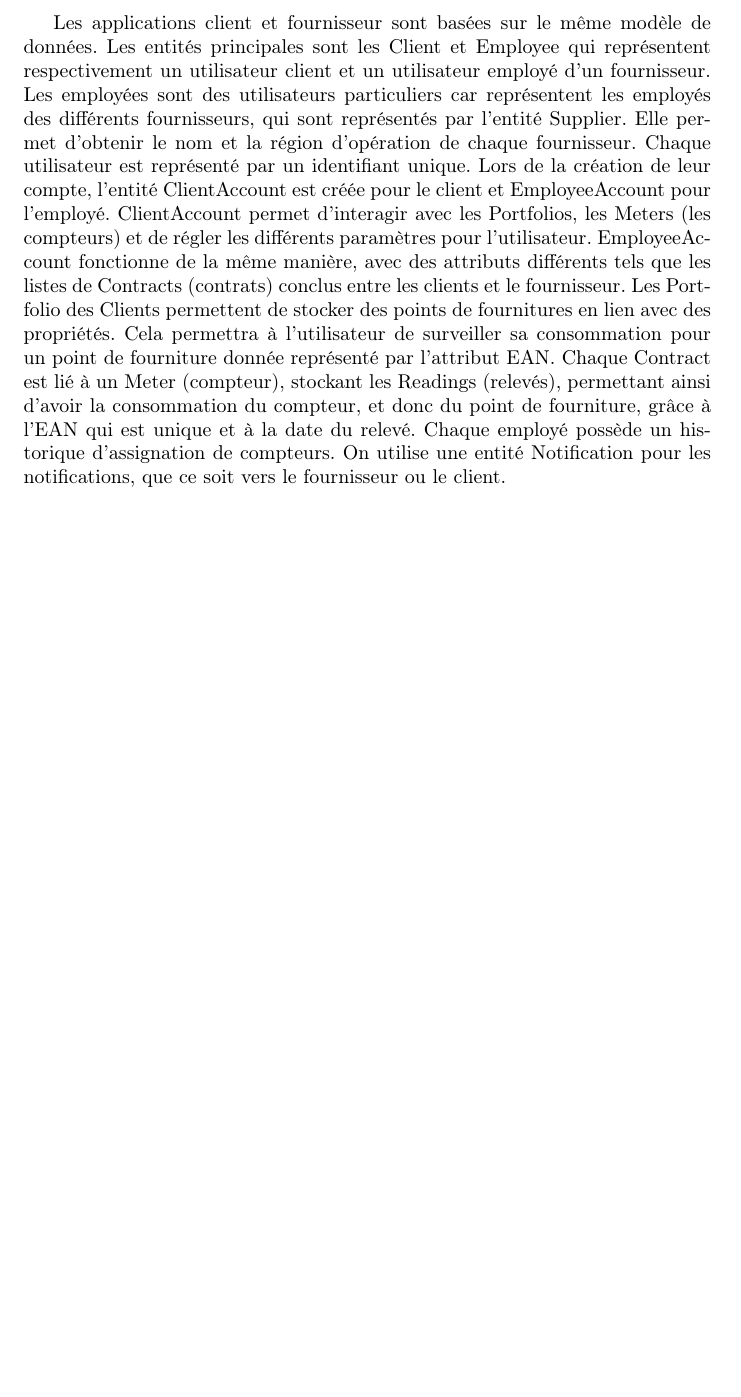
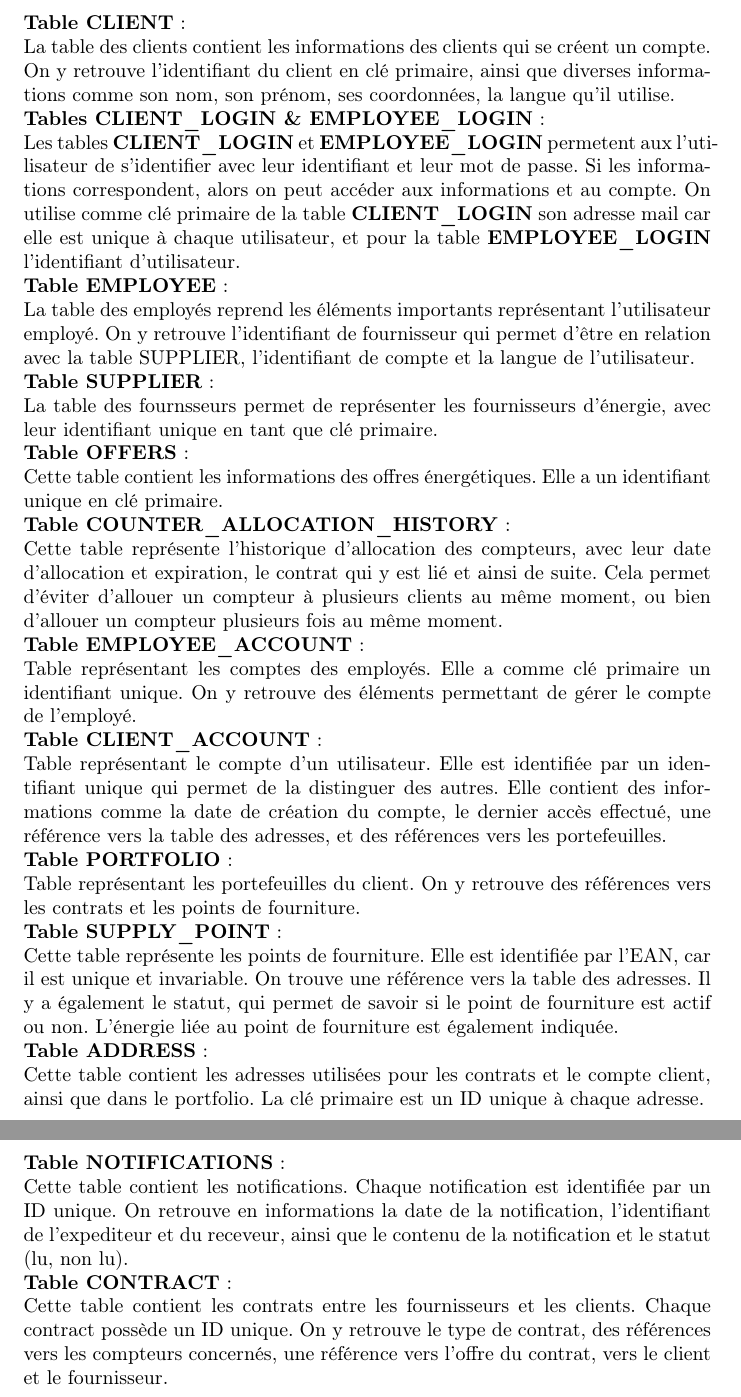
Before and after one commit to LouisDascotte/ProjetGenieLogiciel2022, a LaTeX document (Partie Commune/Rapport/sections/erd_description.tex): part of the page before the commit and two parts of pages 1 and 2 of 2 after it, the two joined at a grey line, cut at the place of the change, the shorter picture padded with empty space. Compiled offline with pdfLaTeX.

Commit message:
Mise à jour ERD

```diff
--- a/Partie Commune/Rapport/sections/erd_description.tex
+++ b/Partie Commune/Rapport/sections/erd_description.tex
@@ -2,6 +2,31 @@
 
 \begin{document}
 
-Les applications client et fournisseur sont basées sur le même modèle de données. Les entités principales sont les Client et Employee qui représentent respectivement un utilisateur client et un utilisateur employé d'un fournisseur. Les employées sont des utilisateurs particuliers car représentent les employés des différents fournisseurs, qui sont représentés par l'entité Supplier. Elle permet d'obtenir le nom et la région d'opération de chaque fournisseur. Chaque utilisateur est représenté par un identifiant unique. Lors de la création de leur compte, l'entité ClientAccount est créée pour le client et EmployeeAccount pour l'employé. ClientAccount permet d'interagir avec les Portfolios, les Meters (les compteurs) et de régler les différents paramètres pour l'utilisateur.  EmployeeAccount fonctionne de la même manière, avec des attributs différents tels que les listes de Contracts (contrats) conclus entre les clients et le fournisseur. Les Portfolio des Clients permettent de stocker des points de fournitures en lien avec des propriétés. Cela permettra à l'utilisateur de surveiller sa consommation pour un point de fourniture donnée représenté par l'attribut EAN. Chaque Contract est lié à un Meter (compteur), stockant les Readings (relevés), permettant ainsi d'avoir la consommation du compteur, et donc du point de fourniture, grâce à l'EAN qui est unique et à la date du relevé. Chaque employé possède un historique d'assignation de compteurs. On utilise une entité Notification pour les notifications, que ce soit vers le fournisseur ou le client.
+\noindent \textbf{Table CLIENT} : \\ La table des clients contient les informations des clients qui se créent un compte. On y retrouve l'identifiant du client en clé primaire, ainsi que diverses informations comme son nom, son prénom, ses coordonnées, la langue qu'il utilise.
+\\
+\textbf{Tables CLIENT{\_}LOGIN \& EMPLOYEE{\_}LOGIN} : \\ Les tables \textbf{CLIENT{\_}LOGIN} et \textbf{EMPLOYEE{\_}LOGIN} permetent aux l'utilisateur de s'identifier avec leur identifiant et leur mot de passe. Si les informations correspondent, alors on peut accéder aux informations et au compte. On utilise comme clé primaire de la table \textbf{CLIENT{\_}LOGIN} son adresse mail car elle est unique à chaque utilisateur, et pour la table \textbf{EMPLOYEE{\_}LOGIN} l'identifiant d'utilisateur.
+\\
+\textbf{Table EMPLOYEE} : \\ La table des employés reprend les éléments importants représentant l'utilisateur employé. On y retrouve l'identifiant de fournisseur qui permet d'être en relation avec la table SUPPLIER, l'identifiant de compte et la langue de l'utilisateur.
+\\
+\textbf{Table SUPPLIER} : \\ La table des fournsseurs permet de représenter les fournisseurs d'énergie, avec leur identifiant unique en tant que clé primaire.
+\\
+\textbf{Table OFFERS} : \\ Cette table contient les informations des offres énergétiques. Elle a un identifiant unique en clé primaire.
+\\
+\textbf{Table COUNTER{\_}ALLOCATION{\_}HISTORY} : \\ Cette table représente l'historique d'allocation des compteurs, avec leur date d'allocation et expiration, le contrat qui y est lié et ainsi de suite. Cela permet d'éviter d'allouer un compteur à plusieurs clients au même moment, ou bien d'allouer un compteur plusieurs fois au même moment.
+\\
+\textbf{Table EMPLOYEE{\_}ACCOUNT} : \\ Table représentant les comptes des employés. Elle a comme clé primaire un identifiant unique. On y retrouve des éléments permettant de gérer le compte de l'employé.
+\\
+\textbf{Table CLIENT{\_}ACCOUNT} : \\ Table représentant le compte d'un utilisateur. Elle est identifiée par un identifiant unique qui permet de la distinguer des autres. Elle contient des informations comme la date de création du compte, le dernier accès effectué, une référence vers la table des adresses, et des références vers les portefeuilles.
+\\
+\textbf{Table PORTFOLIO} : \\ Table représentant les portefeuilles du client. On y retrouve des références vers les contrats et les points de fourniture.
+\\
+\textbf{Table SUPPLY{\_}POINT} : \\ Cette table représente les points de fourniture. Elle est identifiée par l'EAN, car il est unique et invariable. On trouve une référence vers la table des adresses. Il y a également le statut, qui permet de savoir si le point de fourniture est actif ou non. L'énergie liée au point de fourniture est également indiquée.
+\\
+\textbf{Table ADDRESS} : \\ Cette table contient les adresses utilisées pour les contrats et le compte client, ainsi que dans le portfolio. La clé primaire est un ID unique à chaque adresse.
+\\
+\textbf{Table NOTIFICATIONS} :\\ Cette table contient les notifications. Chaque notification est identifiée par un ID unique. On retrouve en informations la date de la notification, l'identifiant de l'expediteur et du receveur, ainsi que le contenu de la notification et le statut (lu, non lu).
+\\
+\textbf{Table CONTRACT} : \\ Cette table contient les contrats entre les fournisseurs et les clients. Chaque contract possède un ID unique. On y retrouve le type de contrat, des références vers les compteurs concernés, une référence vers l'offre du contrat, vers le client et le fournisseur.
+
 
 \end{document}
```
